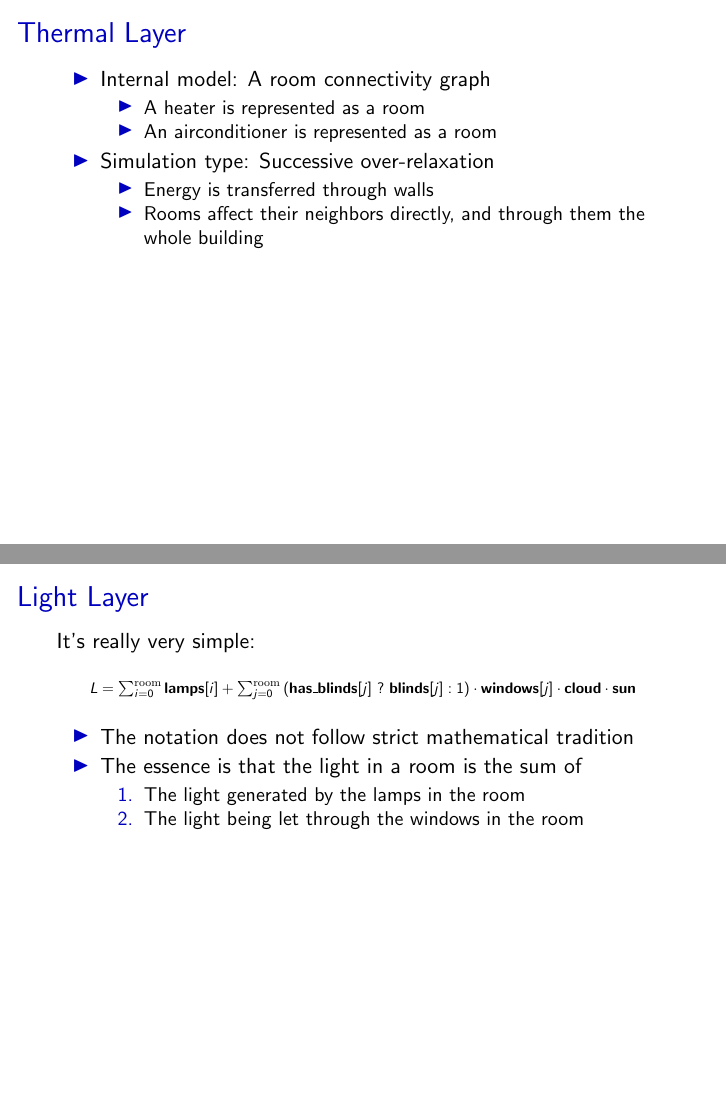
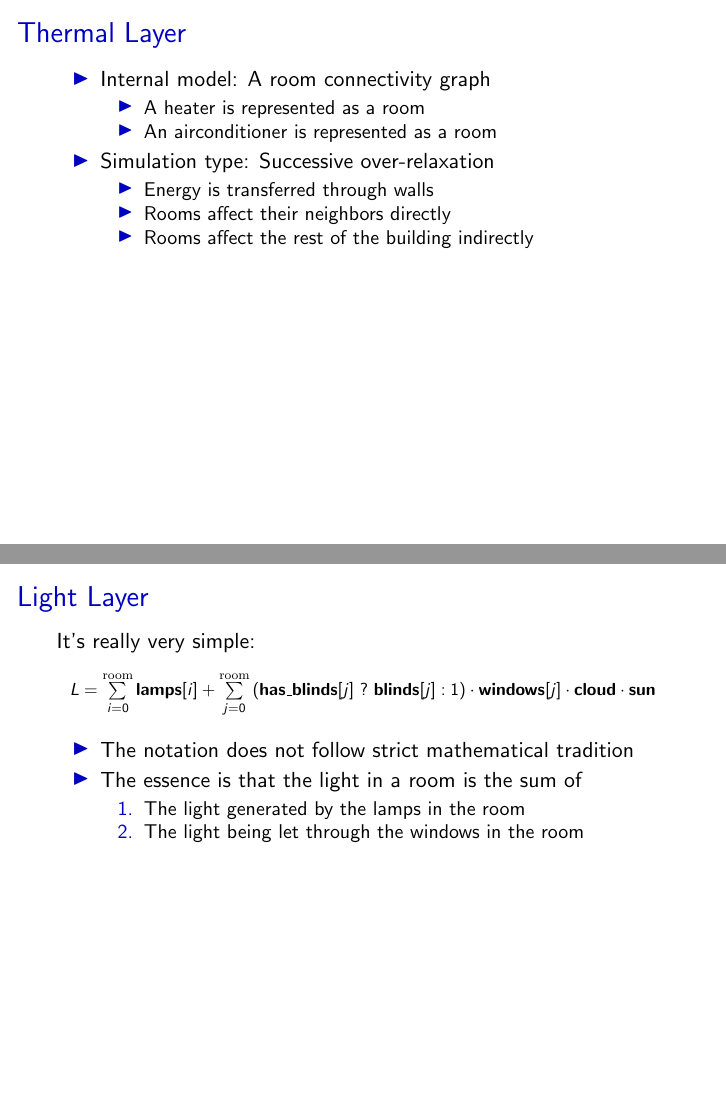
Before and after one commit to javigon/bisp, LaTeX slides (doc/presentation.tex): pages 8 and 9 of 13, joined at a grey line. Compiled offline with pdfLaTeX.

Commit message:
Minor fixes in presentation

```diff
--- a/doc/presentation.tex
+++ b/doc/presentation.tex
@@ -153,7 +153,8 @@
     \item Simulation type: Successive over-relaxation
       \begin{itemize}
         \item Energy is transferred through walls
-        \item Rooms affect their neighbors directly, and through them the whole building
+        \item Rooms affect their neighbors directly
+        \item Rooms affect the rest of the building indirectly
       \end{itemize}
   \end{itemize}
 
@@ -166,11 +167,11 @@
 
   It's really very simple:
   \begin{center}
-  \scalebox{0.7}{
+  \scalebox{0.8}{
   $
   L =
-      \sum_{i=0}^{\mathrm{room}} \mathbf{lamps}[i] +
-      \sum_{j=0}^{\mathrm{room}}
+      \sum\limits_{i=0}^{\mathrm{room}} \mathbf{lamps}[i] +
+      \sum\limits_{j=0}^{\mathrm{room}}
       \left(
         \mathbf{has\_blinds}[j] ~?~ \mathbf{blinds}[j] : 1
       \right) \cdot \mathbf{windows}[j] \cdot \mathbf{cloud} \cdot \mathbf{sun}$
```
Also changed, not shown: doc/presentation.tex (2 more changed lines).
